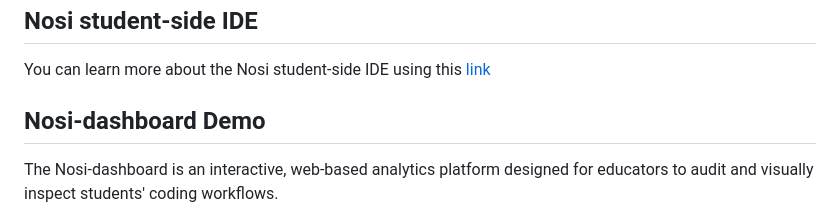
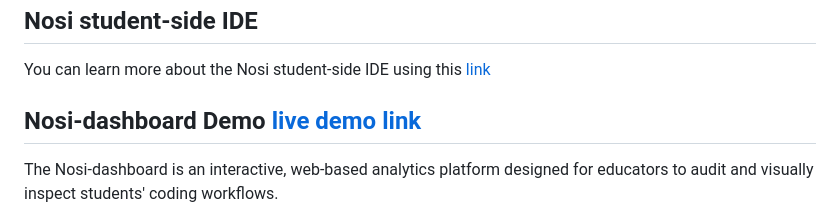
Before and after one commit to Nosi-Inc/Nosi-legacy-dashboard-localbuild, a Markdown page: README.md, the part around the change. GitHub-like rendering.

Commit message:
add nosi demo link to title

```diff
--- a/README.md
+++ b/README.md
@@ -4,7 +4,7 @@ Nosi-dashboard is the instructor-side companion tool to the Nosi-IDE. Nosi-IDE i
 ## Nosi student-side IDE
 You can learn more about the Nosi student-side IDE using this [link](https://github.com/Nosi-Inc/Nosi-IDE#nosi-features-and-common-operations)
 
-## Nosi-dashboard Demo
+## Nosi-dashboard Demo [live demo link](https://bit.ly/nosi-demo)
 
 The Nosi-dashboard is an interactive, web-based analytics platform designed for educators to audit and visually inspect students' coding workflows.
 
```
